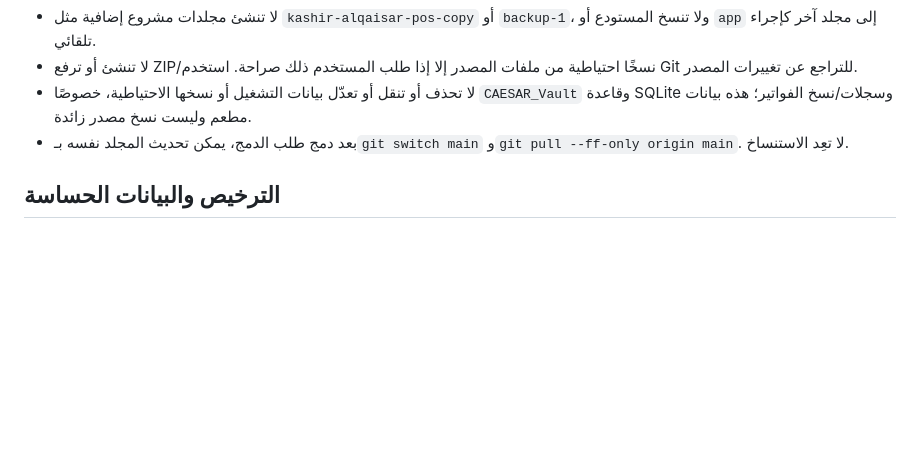
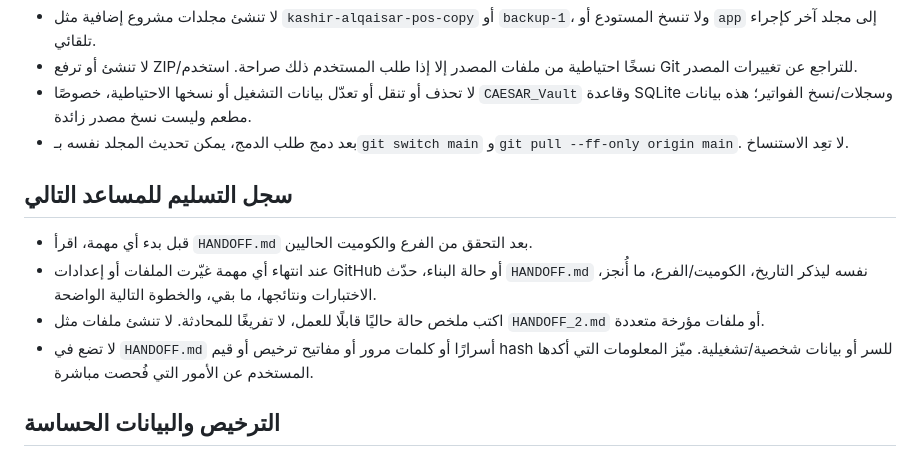
Before and after one commit to Sham4753/kashir-alqaisar-pos, a Markdown page: CLAUDE.md, the part around the change. Rendered like a GitHub page; blank space fills up the shorter version.

Commit message:
Add living project handoff notes for future agents

```diff
--- a/CLAUDE.md
+++ b/CLAUDE.md
@@ -33,6 +33,13 @@
 - لا تحذف أو تنقل أو تعدّل بيانات التشغيل أو نسخها الاحتياطية، خصوصًا `CAESAR_Vault` وقاعدة SQLite وسجلات/نسخ الفواتير؛ هذه بيانات مطعم وليست نسخ مصدر زائدة.
 - بعد دمج طلب الدمج، يمكن تحديث المجلد نفسه بـ`git switch main` و`git pull --ff-only origin main`. لا تعِد الاستنساخ.
 
+## سجل التسليم للمساعد التالي
+
+- قبل بدء أي مهمة، اقرأ `HANDOFF.md` بعد التحقق من الفرع والكوميت الحاليين.
+- عند انتهاء أي مهمة غيّرت الملفات أو إعدادات GitHub أو حالة البناء، حدّث `HANDOFF.md` نفسه ليذكر التاريخ، الكوميت/الفرع، ما أُنجز، الاختبارات ونتائجها، ما بقي، والخطوة التالية الواضحة.
+- اكتب ملخص حالة حاليًا قابلًا للعمل، لا تفريغًا للمحادثة. لا تنشئ ملفات مثل `HANDOFF_2.md` أو ملفات مؤرخة متعددة.
+- لا تضع في `HANDOFF.md` أسرارًا أو كلمات مرور أو مفاتيح ترخيص أو قيم hash للسر أو بيانات شخصية/تشغيلية. ميّز المعلومات التي أكدها المستخدم عن الأمور التي فُحصت مباشرة.
+
 ## الترخيص والبيانات الحساسة
 
 - ملفات `.license_secret` و`license.secret` أسرار محلية خاصة؛ لا تقرأ محتواها في المحادثة، ولا تعرضها أو ترفعها أو تضعها في GitHub. يجب استعادتها من نسخة آمنة موثوقة.
```
Also changed, not shown: HANDOFF.md (added, +42 -0 lines).
